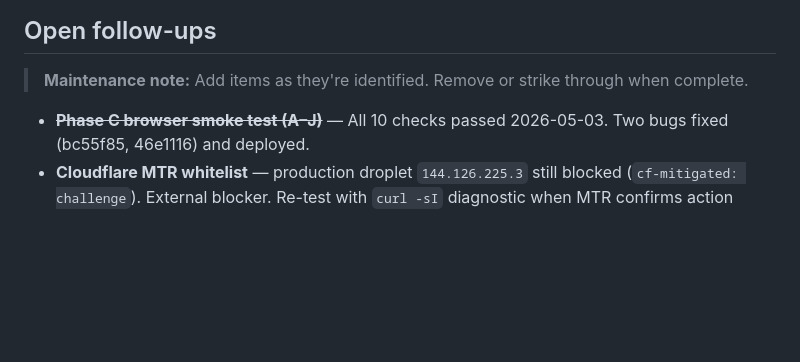
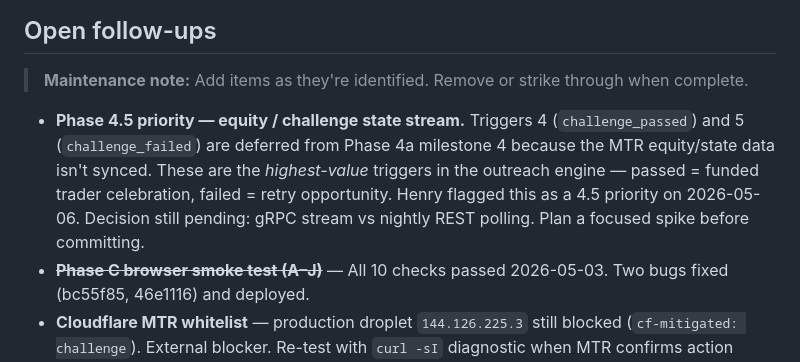
Before and after one commit to WernerCrous1972/Market-Funded-Crm, a Markdown page: CLAUDE.md, the part around the change. Rendered like a GitHub page; blank space fills up the shorter version.

Commit message:
docs(claude): note Phase 4.5 priority — equity/challenge state stream
Henry flagged on 2026-05-06 that triggers 4 (challenge_passed) and 5
(challenge_failed) are the highest-value entries in the outreach engine
yet are deferred to 4.5 because MTR equity/state data isn't synced.
Capturing here so a future session prioritises that data stream rather
than treating 4.5 as a generic "later" bucket.

Decision still pending: gRPC stream vs nightly REST polling.

Co-Authored-By: Claude Opus 4.7 <noreply@anthropic.com>

```diff
--- a/CLAUDE.md
+++ b/CLAUDE.md
@@ -66,6 +66,7 @@ Do NOT skip this protocol even if Werner asks for a quick task. A 30-second orie
 
 > **Maintenance note:** Add items as they're identified. Remove or strike through when complete.
 
+- **Phase 4.5 priority — equity / challenge state stream.** Triggers 4 (`challenge_passed`) and 5 (`challenge_failed`) are deferred from Phase 4a milestone 4 because the MTR equity/state data isn't synced. These are the *highest-value* triggers in the outreach engine — passed = funded trader celebration, failed = retry opportunity. Henry flagged this as a 4.5 priority on 2026-05-06. Decision still pending: gRPC stream vs nightly REST polling. Plan a focused spike before committing.
 - ~~**Phase C browser smoke test (A–J)**~~ — All 10 checks passed 2026-05-03. Two bugs fixed (bc55f85, 46e1116) and deployed.
 - **Cloudflare MTR whitelist** — production droplet `144.126.225.3` still blocked (`cf-mitigated: challenge`). External blocker. Re-test with `curl -sI` diagnostic when MTR confirms action taken.
 - ~~**Migration bootstrap email — must not hardcode**~~ ✅ Fixed in v1.2.2 — now uses `config('app.admin_email')` / `ADMIN_EMAIL` env var. Production `.env` updated.
```
